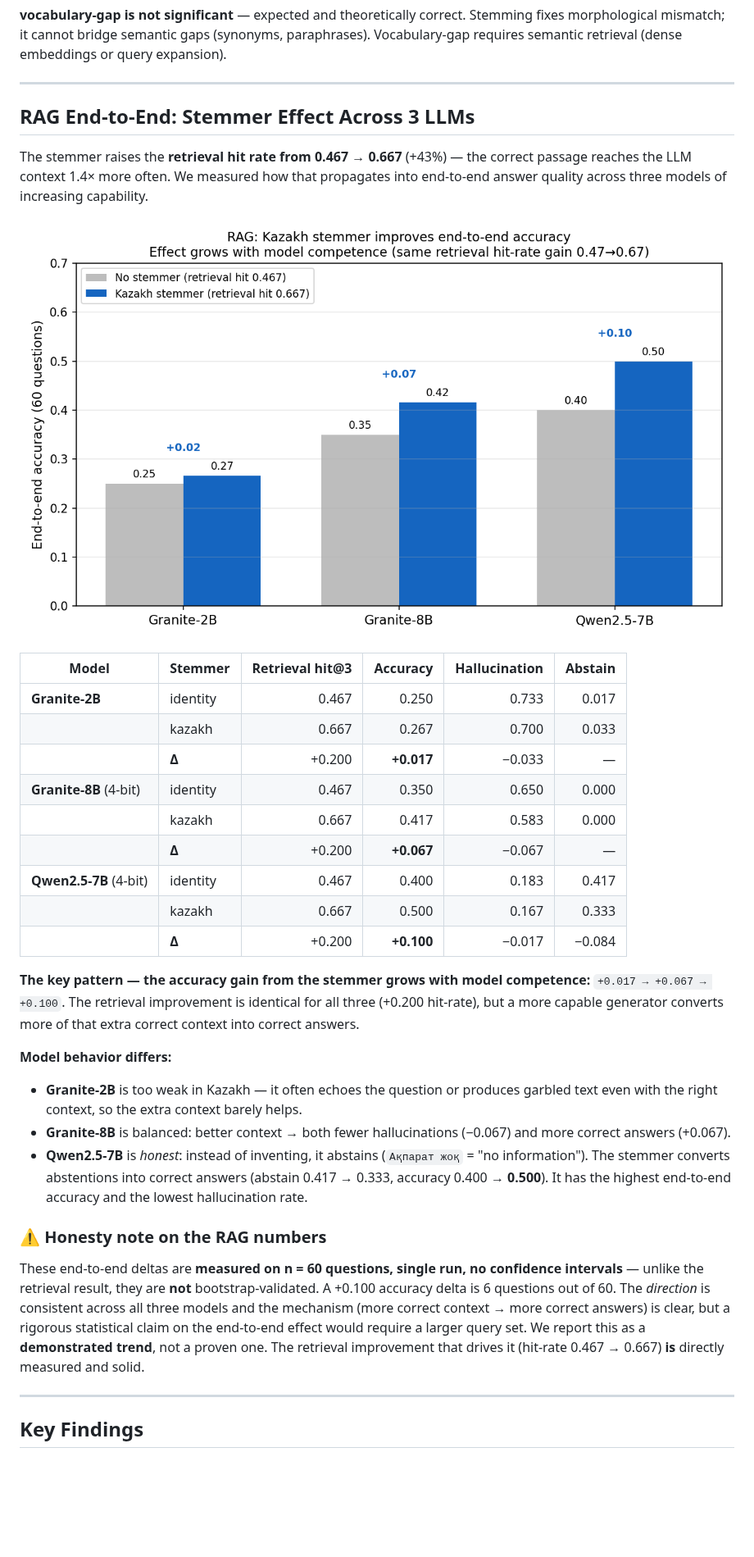
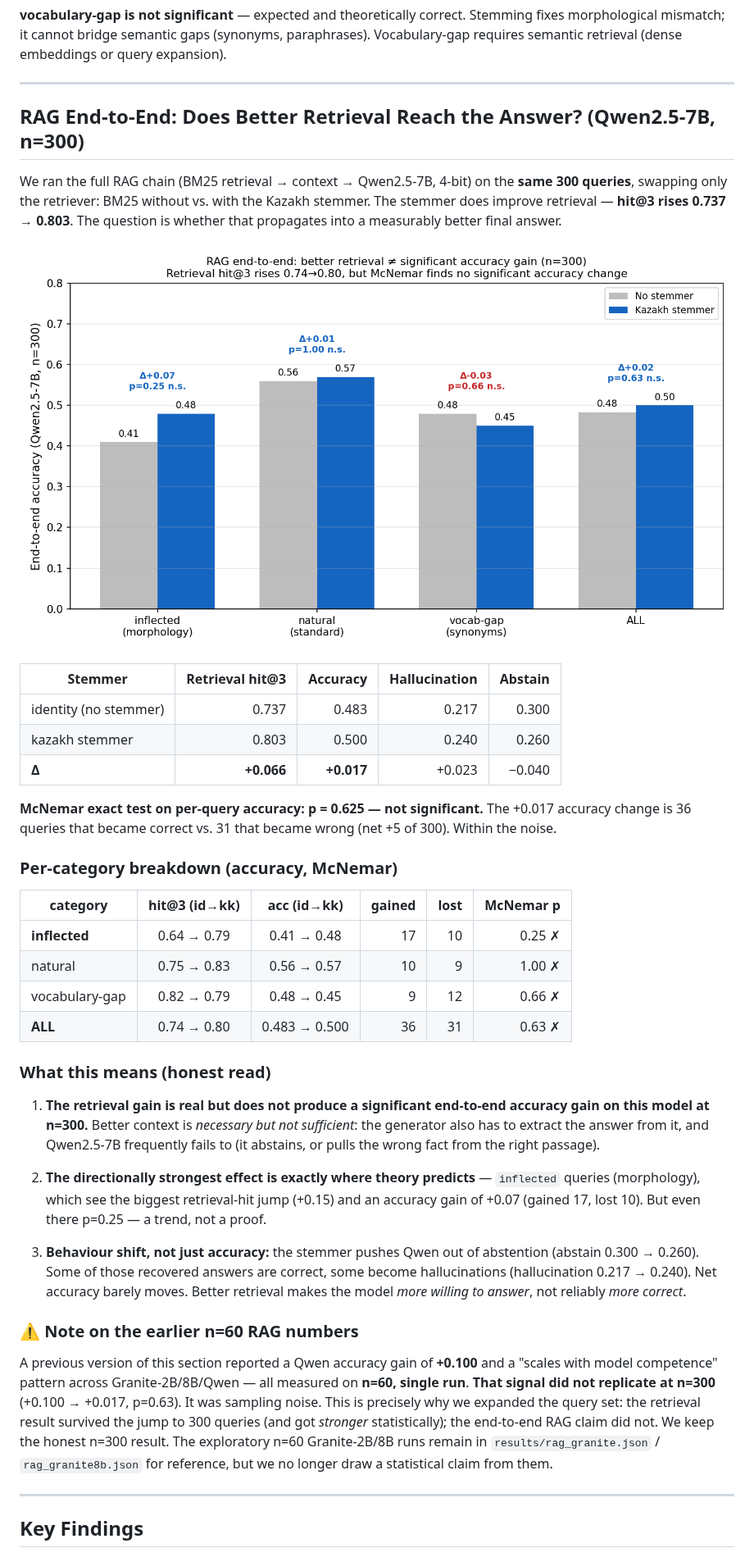
Before and after one commit to Tim2190/Kaz-RAG-search-benchmark, a Markdown page: results/RESULTS.md, the part around one of its changes. Shown at 82% size. Drawn GitHub-style; pictures changed too: results/rag_models.png; blank space fills up the shorter version.

```diff
--- a/results/RESULTS.md
+++ b/results/RESULTS.md
@@ -94,9 +94,10 @@ Vocabulary-gap requires semantic retrieval (dense embeddings or query expansion)
 
 ---
 
-## RAG End-to-End: Stemmer Effect Across 3 LLMs
+## RAG End-to-End: Does Better Retrieval Reach the Answer? (Qwen2.5-7B, n=300)
 
-The stemmer raises the **retrieval hit rate from 0.467 → 0.667** (+43%) — the correct
-passage reaches the LLM context 1.4× more often. We measured how that propagates into
-end-to-end answer quality across three models of increasing capability.
+We ran the full RAG chain (BM25 retrieval → context → Qwen2.5-7B, 4-bit) on the
+**same 300 queries**, swapping only the retriever: BM25 without vs. with the Kazakh
+stemmer. The stemmer does improve retrieval — **hit@3 rises 0.737 → 0.803**. The
+question is whether that propagates into a measurably better final answer.
 
@@ -104,40 +105,49 @@ end-to-end answer quality across three models of increasing capability.
 
-| Model | Stemmer | Retrieval hit@3 | Accuracy | Hallucination | Abstain |
-|-------|---------|----------------:|--------:|-------------:|--------:|
-| **Granite-2B** | identity | 0.467 | 0.250 | 0.733 | 0.017 |
-| | kazakh | 0.667 | 0.267 | 0.700 | 0.033 |
-| | **Δ** | +0.200 | **+0.017** | −0.033 | — |
-| **Granite-8B** (4-bit) | identity | 0.467 | 0.350 | 0.650 | 0.000 |
-| | kazakh | 0.667 | 0.417 | 0.583 | 0.000 |
-| | **Δ** | +0.200 | **+0.067** | −0.067 | — |
-| **Qwen2.5-7B** (4-bit) | identity | 0.467 | 0.400 | 0.183 | 0.417 |
-| | kazakh | 0.667 | 0.500 | 0.167 | 0.333 |
-| | **Δ** | +0.200 | **+0.100** | −0.017 | −0.084 |
+| Stemmer | Retrieval hit@3 | Accuracy | Hallucination | Abstain |
+|---------|----------------:|--------:|-------------:|--------:|
+| identity (no stemmer) | 0.737 | 0.483 | 0.217 | 0.300 |
+| kazakh stemmer | 0.803 | 0.500 | 0.240 | 0.260 |
+| **Δ** | **+0.066** | **+0.017** | +0.023 | −0.040 |
 
-**The key pattern — the accuracy gain from the stemmer grows with model competence:**
-`+0.017 → +0.067 → +0.100`. The retrieval improvement is identical for all three
-(+0.200 hit-rate), but a more capable generator converts more of that extra correct
-context into correct answers.
+**McNemar exact test on per-query accuracy: p = 0.625 — not significant.**
+The +0.017 accuracy change is 36 queries that became correct vs. 31 that became wrong
+(net +5 of 300). Within the noise.
 
-**Model behavior differs:**
-- **Granite-2B** is too weak in Kazakh — it often echoes the question or produces
-  garbled text even with the right context, so the extra context barely helps.
-- **Granite-8B** is balanced: better context → both fewer hallucinations (−0.067)
-  and more correct answers (+0.067).
-- **Qwen2.5-7B** is *honest*: instead of inventing, it abstains (`Ақпарат жоқ` =
-  "no information"). The stemmer converts abstentions into correct answers
-  (abstain 0.417 → 0.333, accuracy 0.400 → **0.500**). It has the highest end-to-end
-  accuracy and the lowest hallucination rate.
+### Per-category breakdown (accuracy, McNemar)
 
-### ⚠️ Honesty note on the RAG numbers
+| category | hit@3 (id→kk) | acc (id→kk) | gained | lost | McNemar p |
+|----------|:-------------:|:-----------:|-------:|-----:|----------:|
+| **inflected** | 0.64 → 0.79 | 0.41 → 0.48 | 17 | 10 | 0.25 ✗ |
+| natural | 0.75 → 0.83 | 0.56 → 0.57 | 10 | 9 | 1.00 ✗ |
+| vocabulary-gap | 0.82 → 0.79 | 0.48 → 0.45 | 9 | 12 | 0.66 ✗ |
+| **ALL** | 0.74 → 0.80 | 0.483 → 0.500 | 36 | 31 | 0.63 ✗ |
 
-These end-to-end deltas are **measured on n = 60 questions, single run, no confidence
-intervals** — unlike the retrieval result, they are **not** bootstrap-validated. A
-+0.100 accuracy delta is 6 questions out of 60. The *direction* is consistent across
-all three models and the mechanism (more correct context → more correct answers) is
-clear, but a rigorous statistical claim on the end-to-end effect would require a larger
-query set. We report this as a **demonstrated trend**, not a proven one. The retrieval
-improvement that drives it (hit-rate 0.467 → 0.667) **is** directly measured and solid.
+### What this means (honest read)
+
+1. **The retrieval gain is real but does not produce a significant end-to-end accuracy
+   gain on this model at n=300.** Better context is *necessary but not sufficient*: the
+   generator also has to extract the answer from it, and Qwen2.5-7B frequently fails to
+   (it abstains, or pulls the wrong fact from the right passage).
+
+2. **The directionally strongest effect is exactly where theory predicts** — `inflected`
+   queries (morphology), which see the biggest retrieval-hit jump (+0.15) and an accuracy
+   gain of +0.07 (gained 17, lost 10). But even there p=0.25 — a trend, not a proof.
+
+3. **Behaviour shift, not just accuracy:** the stemmer pushes Qwen out of abstention
+   (abstain 0.300 → 0.260). Some of those recovered answers are correct, some become
+   hallucinations (hallucination 0.217 → 0.240). Net accuracy barely moves. Better
+   retrieval makes the model *more willing to answer*, not reliably *more correct*.
+
+### ⚠️ Note on the earlier n=60 RAG numbers
+
+A previous version of this section reported a Qwen accuracy gain of **+0.100** and a
+"scales with model competence" pattern across Granite-2B/8B/Qwen — all measured on
+**n=60, single run**. **That signal did not replicate at n=300** (+0.100 → +0.017,
+p=0.63). It was sampling noise. This is precisely why we expanded the query set: the
+retrieval result survived the jump to 300 queries (and got *stronger* statistically);
+the end-to-end RAG claim did not. We keep the honest n=300 result. The exploratory
+n=60 Granite-2B/8B runs remain in `results/rag_granite.json` / `rag_granite8b.json`
+for reference, but we no longer draw a statistical claim from them.
 
 ---
 
```
Also changed, not shown: other parts of results/RESULTS.md (+9 -6 lines), README.md (+26 -21 lines), README.ru.md (+28 -23 lines), 2 other files.
